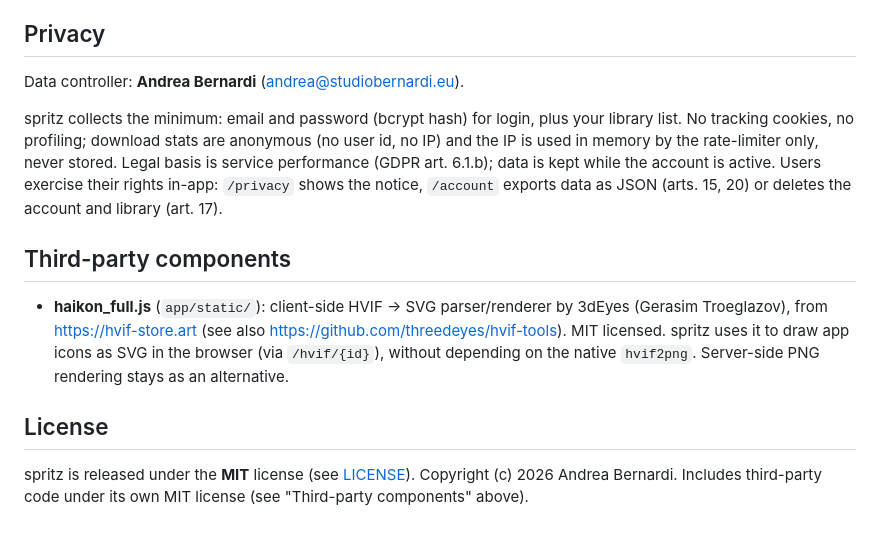
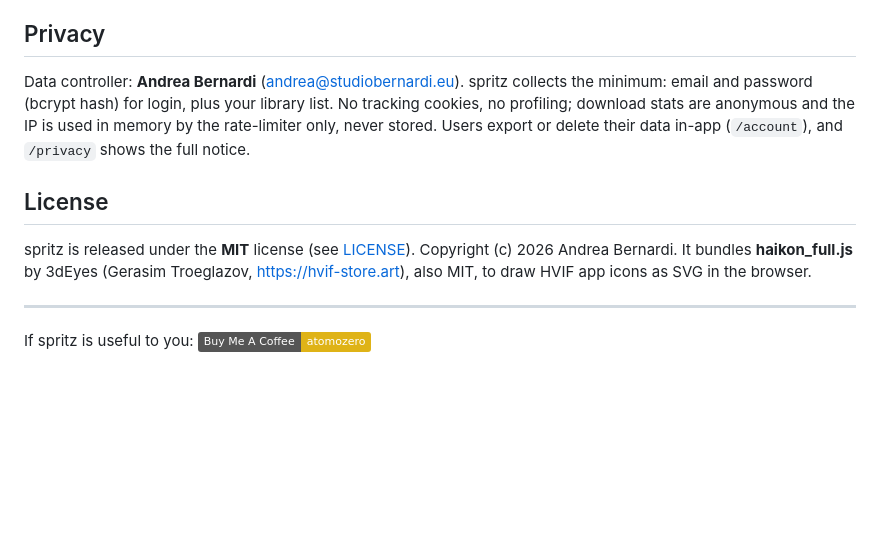
Before and after one commit to atomozero/SpritzDepot, a Markdown page: README.md, the part around one of its changes. GitHub-like rendering; badges without logos; blank space fills up the shorter version.

```diff
--- a/README.md
+++ b/README.md
@@ -158,26 +68,12 @@ client probe and `spritz://` scheme, and adding the repo-proxy in HaikuDepot.
 
 ## Privacy
 
-Data controller: **Andrea Bernardi** (andrea@studiobernardi.eu).
-
-spritz collects the minimum: email and password (bcrypt hash) for login, plus
-your library list. No tracking cookies, no profiling; download stats are
-anonymous (no user id, no IP) and the IP is used in memory by the rate-limiter
-only, never stored. Legal basis is service performance (GDPR art. 6.1.b); data
-is kept while the account is active. Users exercise their rights in-app:
-`/privacy` shows the notice, `/account` exports data as JSON (arts. 15, 20) or
-deletes the account and library (art. 17).
-
-## Third-party components
-
-- **haikon_full.js** (`app/static/`): client-side HVIF → SVG parser/renderer by
-  3dEyes (Gerasim Troeglazov), from https://hvif-store.art (see also
-  https://github.com/threedeyes/hvif-tools). MIT licensed. spritz uses it to
-  draw app icons as SVG in the browser (via `/hvif/{id}`), without depending on
-  the native `hvif2png`. Server-side PNG rendering stays as an alternative.
+Data controller: **Andrea Bernardi** (andrea@studiobernardi.eu). spritz collects the minimum: email and password (bcrypt hash) for login, plus your library list. No tracking cookies, no profiling; download stats are anonymous and the IP is used in memory by the rate-limiter only, never stored. Users export or delete their data in-app (`/account`), and `/privacy` shows the full notice.
 
 ## License
 
-spritz is released under the **MIT** license (see [LICENSE](LICENSE)).
-Copyright (c) 2026 Andrea Bernardi. Includes third-party code under its own MIT
-license (see "Third-party components" above).
+spritz is released under the **MIT** license (see [LICENSE](LICENSE)). Copyright (c) 2026 Andrea Bernardi. It bundles **haikon_full.js** by 3dEyes (Gerasim Troeglazov, https://hvif-store.art), also MIT, to draw HVIF app icons as SVG in the browser.
+
+---
+
+If spritz is useful to you: [![Buy Me A Coffee](https://img.shields.io/badge/Buy%20Me%20A%20Coffee-atomozero-yellow?logo=buymeacoffee)](https://buymeacoffee.com/atomozero)
```
Also changed, not shown: other parts of README.md (+37 -127 lines), docs/REFERENCE.md (added, +73 -0 lines).
